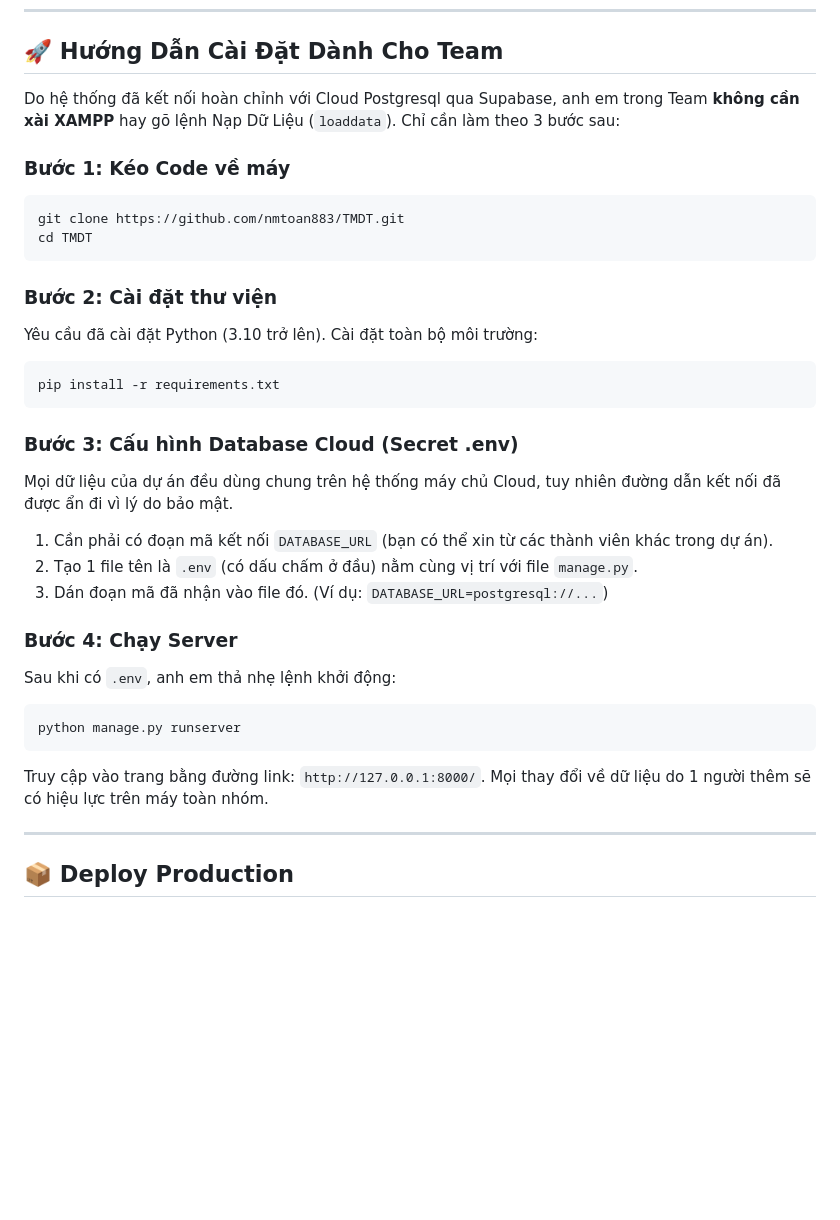
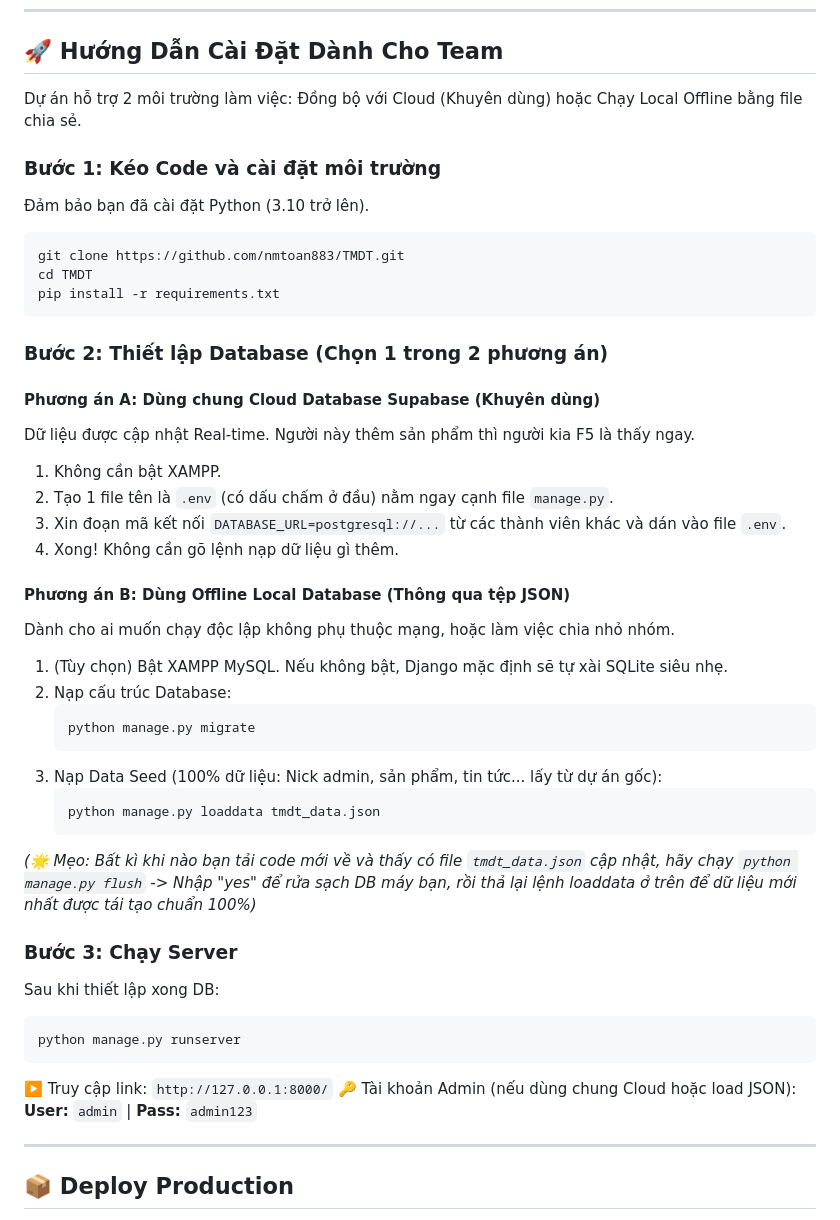
Before and after one commit to nmtoan883/TMDT, a Markdown page: README.md, the part around the change. Rendered like a GitHub page; blank space fills up the shorter version.

Commit message:
docs: update README with offline JSON database instructions

````diff
--- a/README.md
+++ b/README.md
@@ -24,32 +24,45 @@ Dự án phát triển nền tảng Website Thương Mại Điện Tử chuyên
 
 ## 🚀 Hướng Dẫn Cài Đặt Dành Cho Team
 
-Do hệ thống đã kết nối hoàn chỉnh với Cloud Postgresql qua Supabase, anh em trong Team **không cần xài XAMPP** hay gõ lệnh Nạp Dữ Liệu (`loaddata`). Chỉ cần làm theo 3 bước sau:
+Dự án hỗ trợ 2 môi trường làm việc: Đồng bộ với Cloud (Khuyên dùng) hoặc Chạy Local Offline bằng file chia sẻ.
 
-### Bước 1: Kéo Code về máy
+### Bước 1: Kéo Code và cài đặt môi trường
+Đảm bảo bạn đã cài đặt Python (3.10 trở lên).
 ```bash
 git clone https://github.com/nmtoan883/TMDT.git
 cd TMDT
-```
-
-### Bước 2: Cài đặt thư viện
-Yêu cầu đã cài đặt Python (3.10 trở lên). Cài đặt toàn bộ môi trường:
-```bash
 pip install -r requirements.txt
 ```
 
-### Bước 3: Cấu hình Database Cloud (Secret .env)
-Mọi dữ liệu của dự án đều dùng chung trên hệ thống máy chủ Cloud, tuy nhiên đường dẫn kết nối đã được ẩn đi vì lý do bảo mật.
-1. Cần phải có đoạn mã kết nối `DATABASE_URL` (bạn có thể xin từ các thành viên khác trong dự án).
-2. Tạo 1 file tên là `.env` (có dấu chấm ở đầu) nằm cùng vị trí với file `manage.py`.
-3. Dán đoạn mã đã nhận vào file đó. (Ví dụ: `DATABASE_URL=postgresql://...`)
+### Bước 2: Thiết lập Database (Chọn 1 trong 2 phương án)
 
-### Bước 4: Chạy Server
-Sau khi có `.env`, anh em thả nhẹ lệnh khởi động:
+#### Phương án A: Dùng chung Cloud Database Supabase (Khuyên dùng)
+Dữ liệu được cập nhật Real-time. Người này thêm sản phẩm thì người kia F5 là thấy ngay.
+1. Không cần bật XAMPP.
+2. Tạo 1 file tên là `.env` (có dấu chấm ở đầu) nằm ngay cạnh file `manage.py`.
+3. Xin đoạn mã kết nối `DATABASE_URL=postgresql://...` từ các thành viên khác và dán vào file `.env`.
+4. Xong! Không cần gõ lệnh nạp dữ liệu gì thêm.
+
+#### Phương án B: Dùng Offline Local Database (Thông qua tệp JSON)
+Dành cho ai muốn chạy độc lập không phụ thuộc mạng, hoặc làm việc chia nhỏ nhóm.
+1. (Tùy chọn) Bật XAMPP MySQL. Nếu không bật, Django mặc định sẽ tự xài SQLite siêu nhẹ.
+2. Nạp cấu trúc Database:
+   ```bash
+   python manage.py migrate
+   ```
+3. Nạp Data Seed (100% dữ liệu: Nick admin, sản phẩm, tin tức... lấy từ dự án gốc):
+   ```bash
+   python manage.py loaddata tmdt_data.json
+   ```
+*(🌟 Mẹo: Bất kì khi nào bạn tải code mới về và thấy có file `tmdt_data.json` cập nhật, hãy chạy `python manage.py flush` -> Nhập "yes" để rửa sạch DB máy bạn, rồi thả lại lệnh loaddata ở trên để dữ liệu mới nhất được tái tạo chuẩn 100%)*
+
+### Bước 3: Chạy Server
+Sau khi thiết lập xong DB:
 ```bash
 python manage.py runserver
 ```
-Truy cập vào trang bằng đường link: `http://127.0.0.1:8000/`. Mọi thay đổi về dữ liệu do 1 người thêm sẽ có hiệu lực trên máy toàn nhóm.
+▶️ Truy cập link: `http://127.0.0.1:8000/`
+🔑 Tài khoản Admin (nếu dùng chung Cloud hoặc load JSON): **User:** `admin` | **Pass:** `admin123`
 
 ---
 
````
